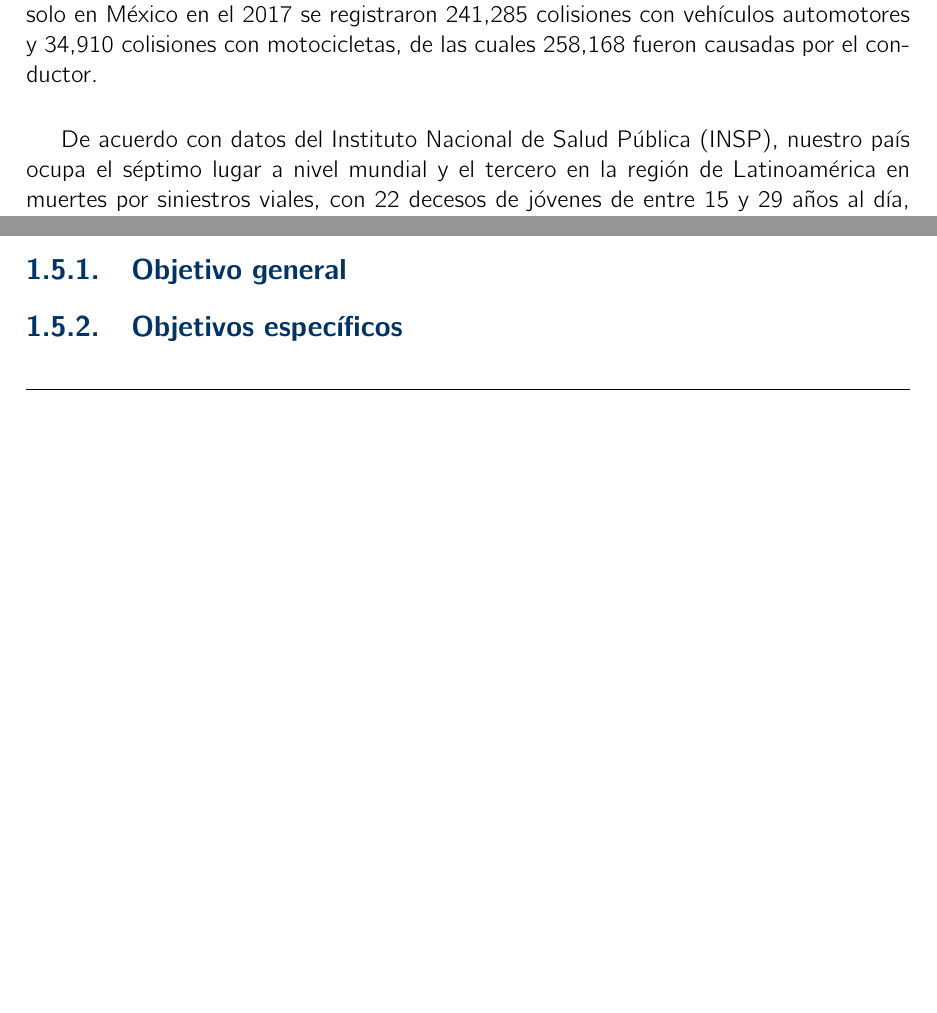
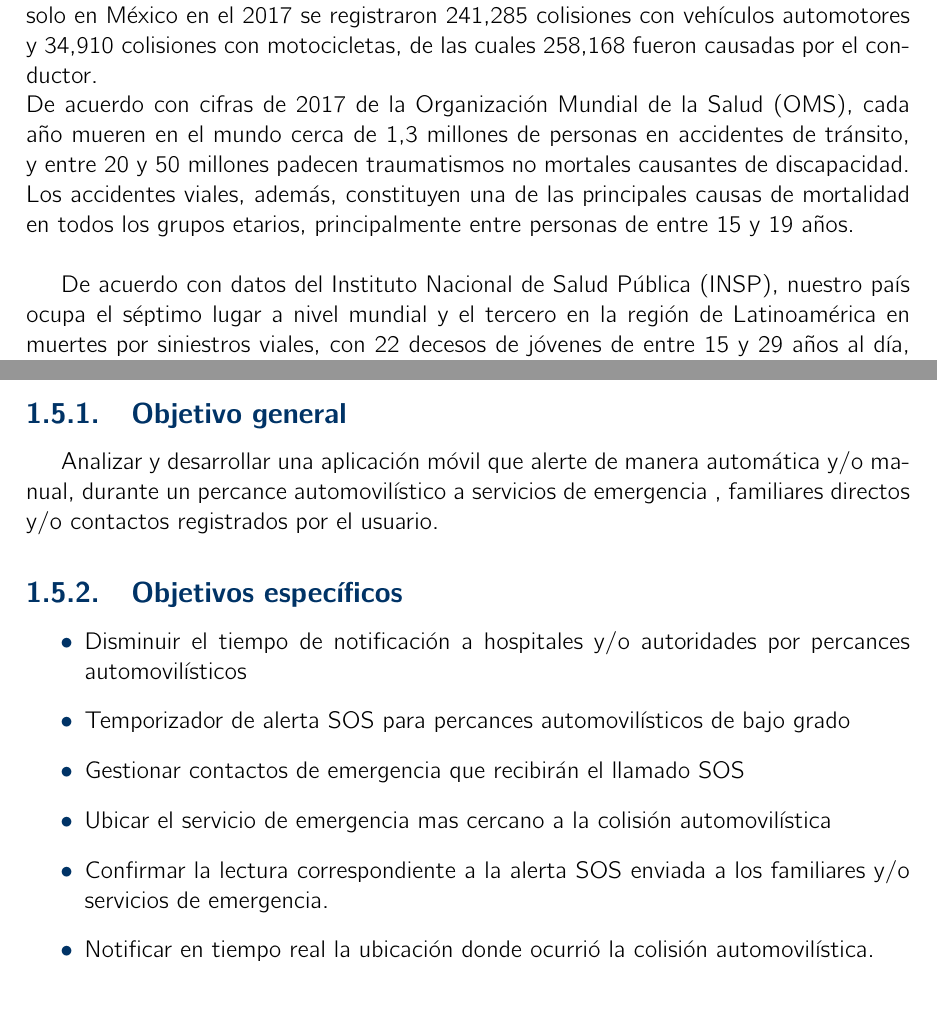
Before and after one commit to AdrianFT03/Protocolo-TT, a LaTeX book (C2-DT/analisis.tex, which reads C2-DT/Introduccion/introduccion.tex): two parts of pages 11 and 12 of 47 before the commit and two parts of pages 11 and 13 of 47 after it, joined at a grey line, cut so that both start at the same text, the shorter picture padded with empty space. Compiled offline with pdfLaTeX.

Commit message:
Objetivos
Se agregaron objetivos generales y particulaes

```diff
--- a/C2-DT/Introduccion/introduccion.tex
+++ b/C2-DT/Introduccion/introduccion.tex
@@ -6,7 +6,7 @@
 \section{Planteamiento del problema}
 De acuerdo con datos del Instituto Nacional de Estadística y Geografía (INEGI), tan solo en México en el 2017 se registraron 241,285 colisiones con vehículos automotores y 34,910 colisiones con motocicletas, de las cuales 258,168 fueron causadas por el conductor.\\
 %
-%De acuerdo con cifras de 2017 de la Organización Mundial de la Salud (OMS), cada año mueren en el mundo cerca de 1,3 millones de personas en accidentes de tránsito, y entre 20 y 50 millones padecen traumatismos no mortales causantes de discapacidad. Los accidentes viales, además, constituyen una de las principales causas de mortalidad en todos los grupos etarios, principalmente entre personas de entre 15 y 19 años.\\
+De acuerdo con cifras de 2017 de la Organización Mundial de la Salud (OMS), cada año mueren en el mundo cerca de 1,3 millones de personas en accidentes de tránsito, y entre 20 y 50 millones padecen traumatismos no mortales causantes de discapacidad. Los accidentes viales, además, constituyen una de las principales causas de mortalidad en todos los grupos etarios, principalmente entre personas de entre 15 y 19 años.\\
 
 De acuerdo con datos del Instituto Nacional de Salud Pública (INSP), nuestro país ocupa el séptimo lugar a nivel mundial y el tercero en la región de Latinoamérica en muertes por siniestros viales, con 22 decesos de jóvenes de entre 15 y 29 años al día, y 24 mil decesos en promedio al año. Los siniestros viales constituyen la primera causa de muerte en jóvenes entre 5 y 29 años de edad y la quinta entre la población general.\\
 
@@ -36,8 +36,17 @@ La propuesta comprenderá un dispositivo electrónico comunicado con uno o vario
 
 \section{Objetivos}
 \subsection{Objetivo general}
+Analizar y desarrollar una aplicación móvil que alerte de manera automática y/o manual, durante un percance automovilístico a servicios de emergencia , familiares directos y/o contactos registrados por el usuario.
 %Implementar un sistema embebido que permita el monitoreo remoto de signos vitales de frecuencia cardíaca y temperatura corporal usando IoT.
 \subsection{Objetivos específicos}
+\begin{itemize}
+	\item Disminuir el tiempo de notificación a hospitales y/o autoridades por percances automovilísticos
+	\item Temporizador de alerta SOS para percances automovilísticos de bajo grado
+	\item Gestionar contactos de emergencia que recibirán el llamado SOS
+	\item Ubicar el servicio de emergencia mas cercano a la colisión automovilística
+	\item Confirmar la lectura correspondiente a la alerta SOS enviada a los familiares y/o servicios de emergencia.
+	\item Notificar en tiempo real la ubicación donde ocurrió la colisión automovilística.
+\end{itemize}
 %	\begin{itemize}
 %%		\item Realizar la configuración del sensor de pulso y la adquisición de la señal.
 %%		\item Realizar la configuración del sensor de temperatura y la adquisición de la señal.
```
Also changed, not shown: C2-DT/analisis.pdf, C2-DT/Introduccion/introduccion.tex (4 more changed lines), 4 other files.
